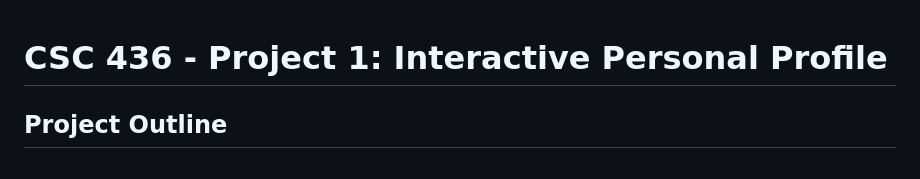
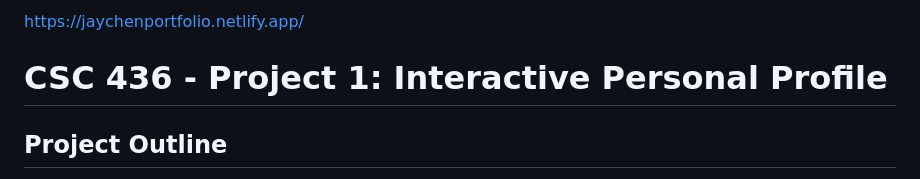
Before and after one commit to JMyoi/Portfolio-Website, a Markdown page: readme.md, the part around the change. Rendered like a GitHub page.

```diff
--- a/readme.md
+++ b/readme.md
@@ -1,3 +1,4 @@
+https://jaychenportfolio.netlify.app/
 # CSC 436 - Project 1: Interactive Personal Profile
 
 ## Project Outline
```
